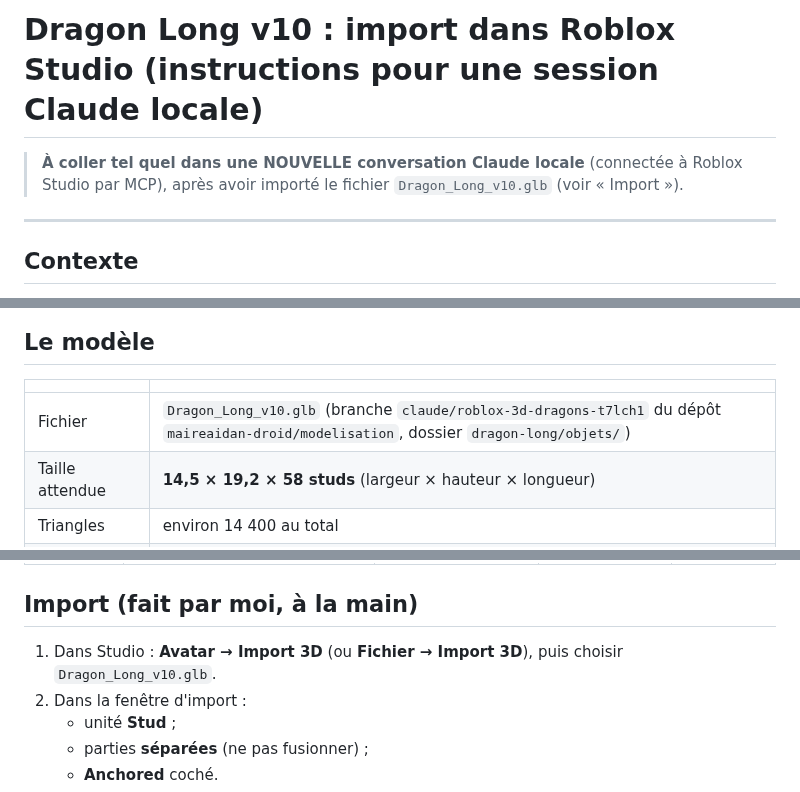
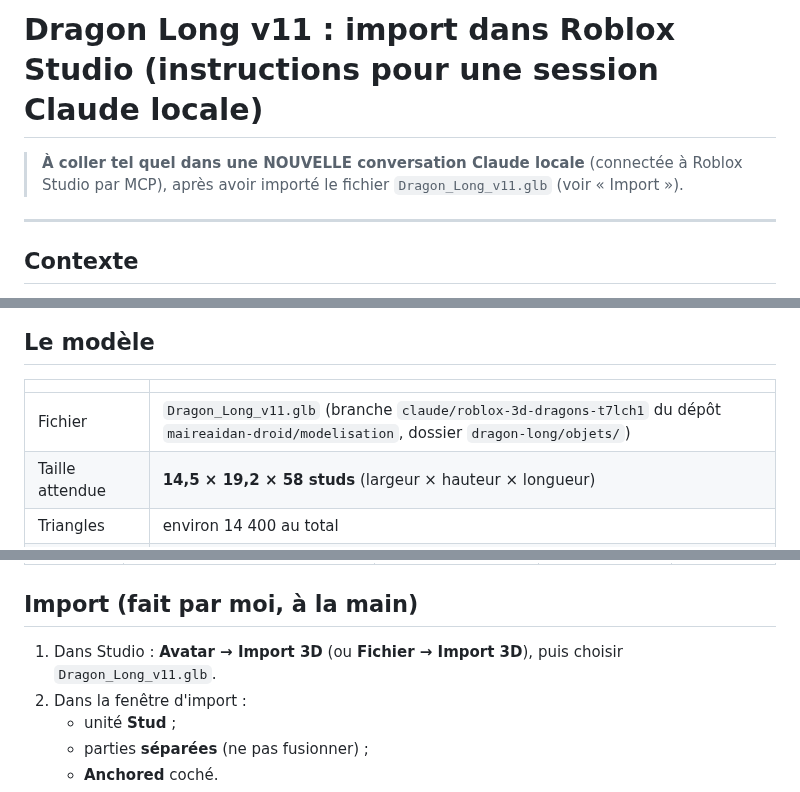
Before and after one commit to maireaidan-droid/modelisation, a Markdown page: dragon-long/PROMPT-SESSION-LOCALE.md, 3 parts joined by grey strips. GitHub-like rendering.

```diff
--- a/dragon-long/PROMPT-SESSION-LOCALE.md
+++ b/dragon-long/PROMPT-SESSION-LOCALE.md
@@ -1,7 +1,7 @@
-# Dragon Long v10 : import dans Roblox Studio (instructions pour une session Claude locale)
+# Dragon Long v11 : import dans Roblox Studio (instructions pour une session Claude locale)
 
 > **À coller tel quel dans une NOUVELLE conversation Claude locale** (connectée à Roblox Studio par MCP),
-> après avoir importé le fichier `Dragon_Long_v10.glb` (voir « Import »).
+> après avoir importé le fichier `Dragon_Long_v11.glb` (voir « Import »).
 
 ---
 
@@ -19,7 +19,7 @@ Parle en **français**, simplement, et explique ce que tu fais.
 ## Le modèle
 | | |
 |---|---|
-| Fichier | `Dragon_Long_v10.glb` (branche `claude/roblox-3d-dragons-t7lch1` du dépôt `maireaidan-droid/modelisation`, dossier `dragon-long/objets/`) |
+| Fichier | `Dragon_Long_v11.glb` (branche `claude/roblox-3d-dragons-t7lch1` du dépôt `maireaidan-droid/modelisation`, dossier `dragon-long/objets/`) |
 | Taille attendue | **14,5 × 19,2 × 58 studs** (largeur × hauteur × longueur) |
 | Triangles | environ 14 400 au total |
 | Orientation | la **tête regarde vers +Z**, le pivot est **sous le dragon** (Y = 0), centré |
@@ -38,7 +38,7 @@ Parle en **français**, simplement, et explique ce que tu fais.
 | `Tongue` | langue | `#B9434C` (rouge rosé) | SmoothPlastic | 192 |
 
 ## Import (fait par moi, à la main)
-1. Dans Studio : **Avatar → Import 3D** (ou **Fichier → Import 3D**), puis choisir `Dragon_Long_v10.glb`.
+1. Dans Studio : **Avatar → Import 3D** (ou **Fichier → Import 3D**), puis choisir `Dragon_Long_v11.glb`.
 2. Dans la fenêtre d'import :
    - unité **Stud** ;
    - parties **séparées** (ne pas fusionner) ;
```
Also changed, not shown: dragon-long/README.md (+4 -3 lines), dragon-long/apercu-Dragon_Long_v11.png (added), dragon-long/comparaison-gueule-Dragon_Long_v10-Dragon_Long_v11.png (added), dragon-long/comparaison-nez-Dragon_Long_v10-Dragon_Long_v11.png (added), 6 other files.
